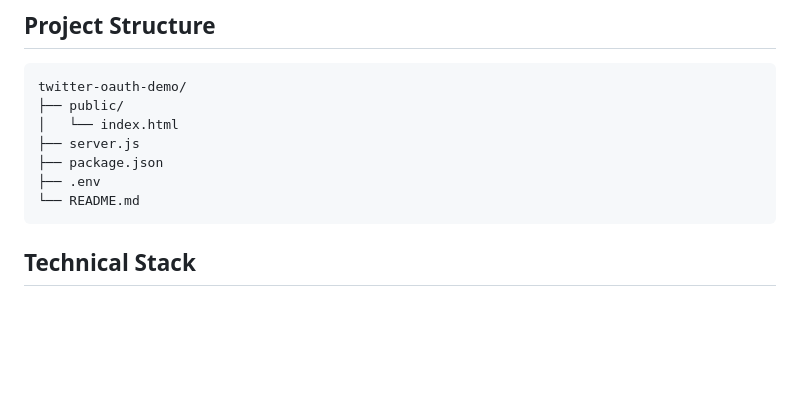
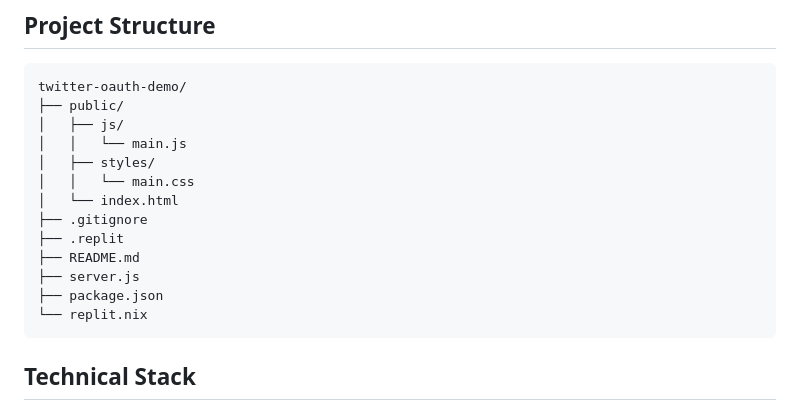
Before and after one commit to kgashok/PlumConfusedOpensource, a Markdown page: README.md, the part around the change. GitHub-like rendering; blank space fills up the shorter version.

Commit message:
Assistant checkpoint: Update project structure in README.md
Assistant generated file changes:
- README.md: Update project structure

---

User prompt:

can you update README.md's Program Structure to reflect the current structure?

````diff
--- a/README.md
+++ b/README.md
@@ -59,11 +59,17 @@ npm start
 ```
 twitter-oauth-demo/
 ├── public/
+│   ├── js/
+│   │   └── main.js
+│   ├── styles/
+│   │   └── main.css
 │   └── index.html
+├── .gitignore
+├── .replit
+├── README.md
 ├── server.js
 ├── package.json
-├── .env
-└── README.md
+└── replit.nix
 ```
 
 ## Technical Stack
````
